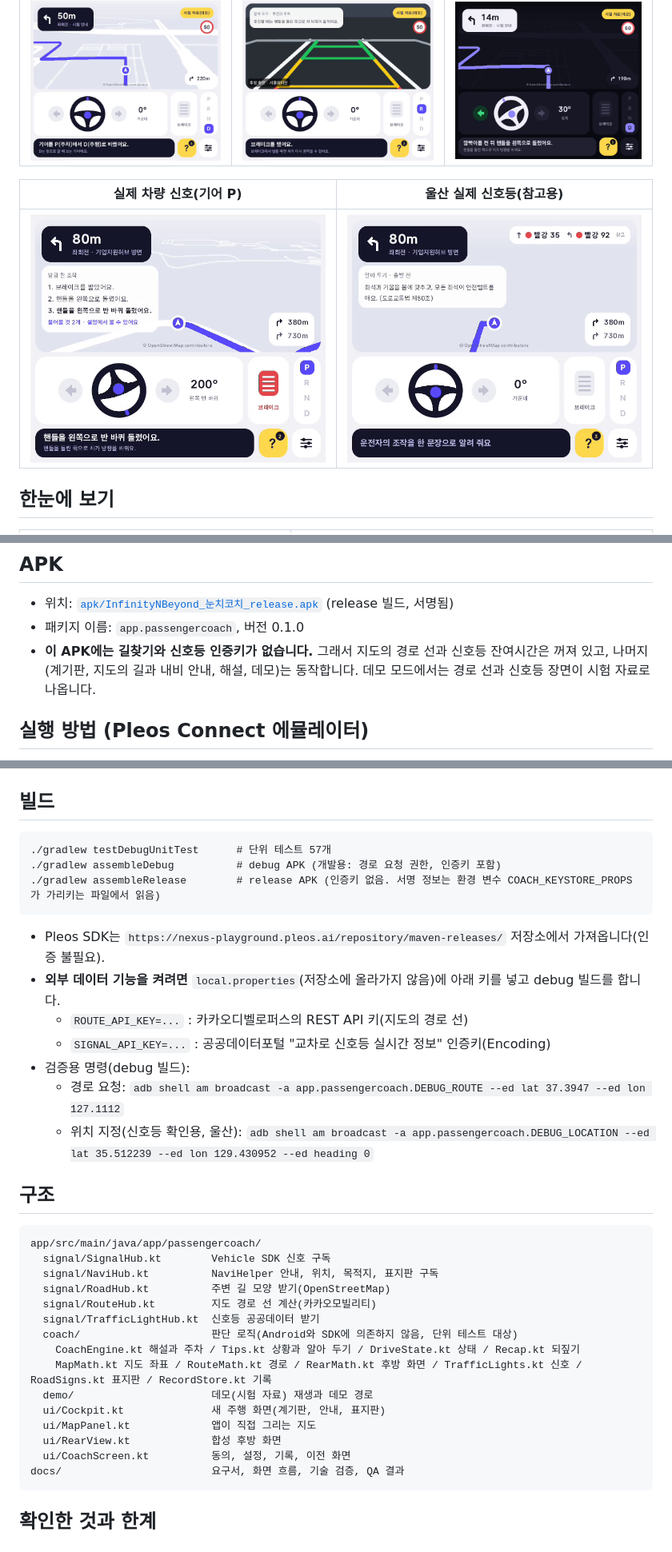
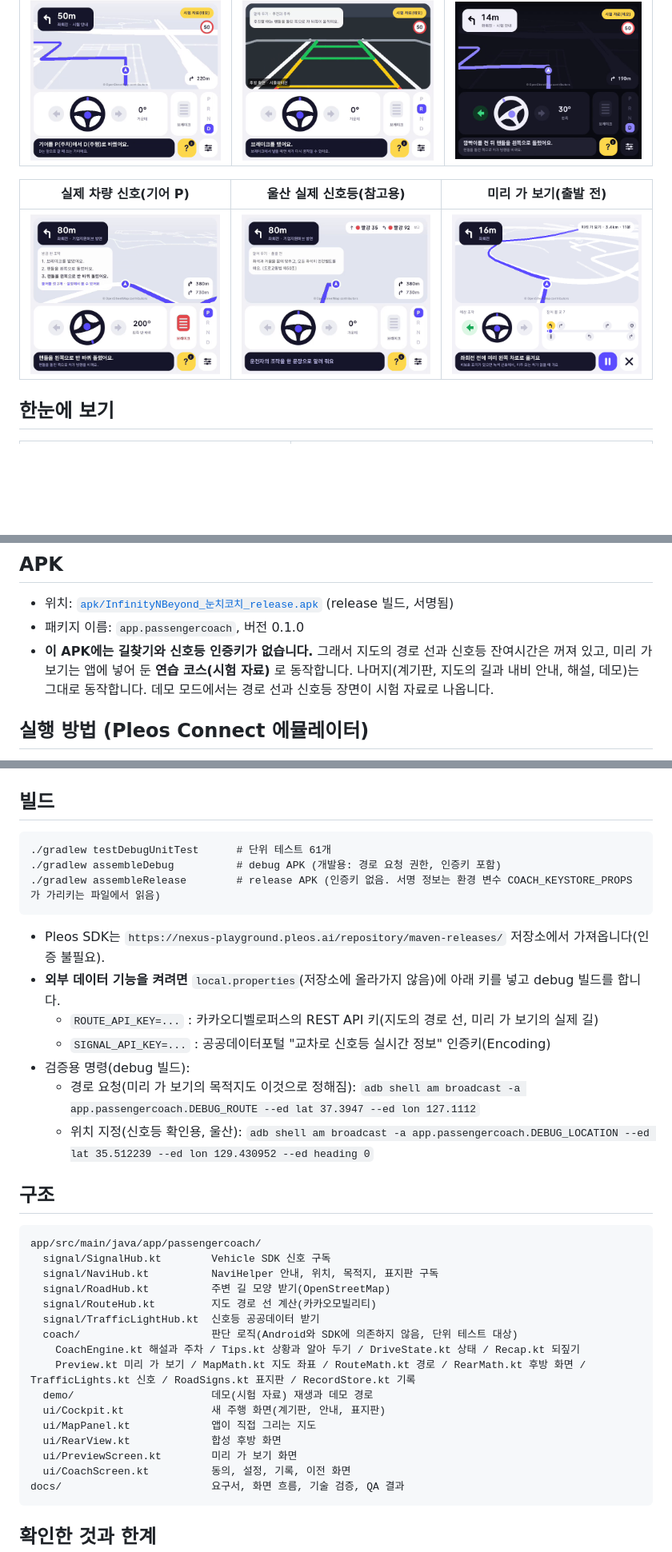
Before and after one commit to 2-InfinityNBeyond/pleos-passenger-coach, a Markdown page: README.md, 3 parts joined by grey strips. Shown at 80% size. GitHub-like rendering; pictures changed too: docs/screens/6-preview.png (added); blank space fills up the shorter version.

````diff
--- a/README.md
+++ b/README.md
@@ -9,9 +10,9 @@
 |---|---|---|
 | ![주행 화면](docs/screens/1-drive.png) | ![후진 주차](docs/screens/2-parking.png) | ![야간 화면](docs/screens/3-night.png) |
 
-| 실제 차량 신호(기어 P) | 울산 실제 신호등(참고용) |
-|---|---|
-| ![실제 신호](docs/screens/4-real-signals.png) | ![신호등](docs/screens/5-traffic-light.png) |
+| 실제 차량 신호(기어 P) | 울산 실제 신호등(참고용) | 미리 가 보기(출발 전) |
+|---|---|---|
+| ![실제 신호](docs/screens/4-real-signals.png) | ![신호등](docs/screens/5-traffic-light.png) | ![미리 가 보기](docs/screens/6-preview.png) |
 
 ## 한눈에 보기
 | 화면 요소 | 데이터 출처 |
@@ -50,7 +53,7 @@
 ## APK
 - 위치: [`apk/InfinityNBeyond_눈치코치_release.apk`](apk/) (release 빌드, 서명됨)
 - 패키지 이름: `app.passengercoach`, 버전 0.1.0
-- **이 APK에는 길찾기와 신호등 인증키가 없습니다.** 그래서 지도의 경로 선과 신호등 잔여시간은 꺼져 있고, 나머지(계기판, 지도의 길과 내비 안내, 해설, 데모)는 동작합니다. 데모 모드에서는 경로 선과 신호등 장면이 시험 자료로 나옵니다.
+- **이 APK에는 길찾기와 신호등 인증키가 없습니다.** 그래서 지도의 경로 선과 신호등 잔여시간은 꺼져 있고, 미리 가 보기는 앱에 넣어 둔 **연습 코스(시험 자료)** 로 동작합니다. 나머지(계기판, 지도의 길과 내비 안내, 해설, 데모)는 그대로 동작합니다. 데모 모드에서는 경로 선과 신호등 장면이 시험 자료로 나옵니다.
 
 ## 실행 방법 (Pleos Connect 에뮬레이터)
 1. Android Studio와 Pleos Connect 에뮬레이터를 설치하고 실행합니다(공식 가이드: Pleos Playground 개발 환경 설정).
@@ -77,16 +81,16 @@
 
 ## 빌드
 ```
-./gradlew testDebugUnitTest      # 단위 테스트 57개
+./gradlew testDebugUnitTest      # 단위 테스트 61개
 ./gradlew assembleDebug          # debug APK (개발용: 경로 요청 권한, 인증키 포함)
 ./gradlew assembleRelease        # release APK (인증키 없음. 서명 정보는 환경 변수 COACH_KEYSTORE_PROPS가 가리키는 파일에서 읽음)
 ```
 - Pleos SDK는 `https://nexus-playground.pleos.ai/repository/maven-releases/` 저장소에서 가져옵니다(인증 불필요).
 - **외부 데이터 기능을 켜려면** `local.properties`(저장소에 올라가지 않음)에 아래 키를 넣고 debug 빌드를 합니다.
-  - `ROUTE_API_KEY=...` : 카카오디벨로퍼스의 REST API 키(지도의 경로 선)
+  - `ROUTE_API_KEY=...` : 카카오디벨로퍼스의 REST API 키(지도의 경로 선, 미리 가 보기의 실제 길)
   - `SIGNAL_API_KEY=...` : 공공데이터포털 "교차로 신호등 실시간 정보" 인증키(Encoding)
 - 검증용 명령(debug 빌드):
-  - 경로 요청: `adb shell am broadcast -a app.passengercoach.DEBUG_ROUTE --ed lat 37.3947 --ed lon 127.1112`
+  - 경로 요청(미리 가 보기의 목적지도 이것으로 정해짐): `adb shell am broadcast -a app.passengercoach.DEBUG_ROUTE --ed lat 37.3947 --ed lon 127.1112`
   - 위치 지정(신호등 확인용, 울산): `adb shell am broadcast -a app.passengercoach.DEBUG_LOCATION --ed lat 35.512239 --ed lon 129.430952 --ed heading 0`
 
 ## 구조
@@ -99,11 +103,12 @@ app/src/main/java/app/passengercoach/
   signal/TrafficLightHub.kt  신호등 공공데이터 받기
   coach/                     판단 로직(Android와 SDK에 의존하지 않음, 단위 테스트 대상)
     CoachEngine.kt 해설과 주차 / Tips.kt 상황과 알아 두기 / DriveState.kt 상태 / Recap.kt 되짚기
-    MapMath.kt 지도 좌표 / RouteMath.kt 경로 / RearMath.kt 후방 화면 / TrafficLights.kt 신호 / RoadSigns.kt 표지판 / RecordStore.kt 기록
+    Preview.kt 미리 가 보기 / MapMath.kt 지도 좌표 / RouteMath.kt 경로 / RearMath.kt 후방 화면 / TrafficLights.kt 신호 / RoadSigns.kt 표지판 / RecordStore.kt 기록
   demo/                      데모(시험 자료) 재생과 데모 경로
   ui/Cockpit.kt              새 주행 화면(계기판, 안내, 표지판)
   ui/MapPanel.kt             앱이 직접 그리는 지도
   ui/RearView.kt             합성 후방 화면
+  ui/PreviewScreen.kt        미리 가 보기 화면
   ui/CoachScreen.kt          동의, 설정, 기록, 이전 화면
 docs/                        요구서, 화면 흐름, 기술 검증, QA 결과
 ```
````
Also changed, not shown: other parts of README.md (+9 -4 lines), docs/qa.md (+7 -1 lines), docs/요구서-동승자-실시간-조작-화면.md (+7 -2 lines), 10 other files.
